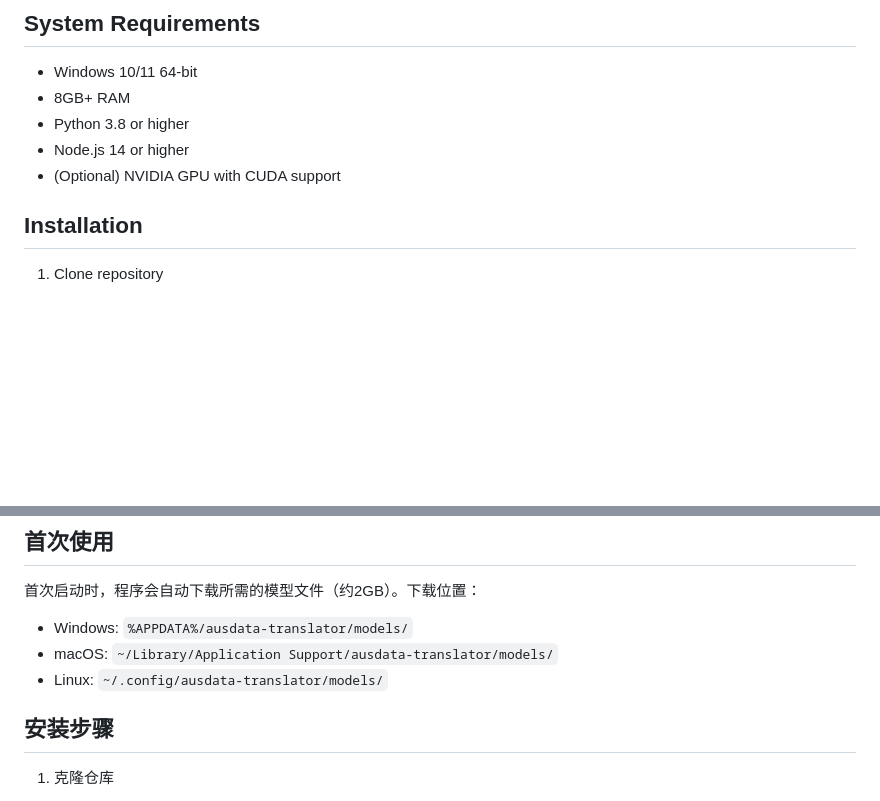
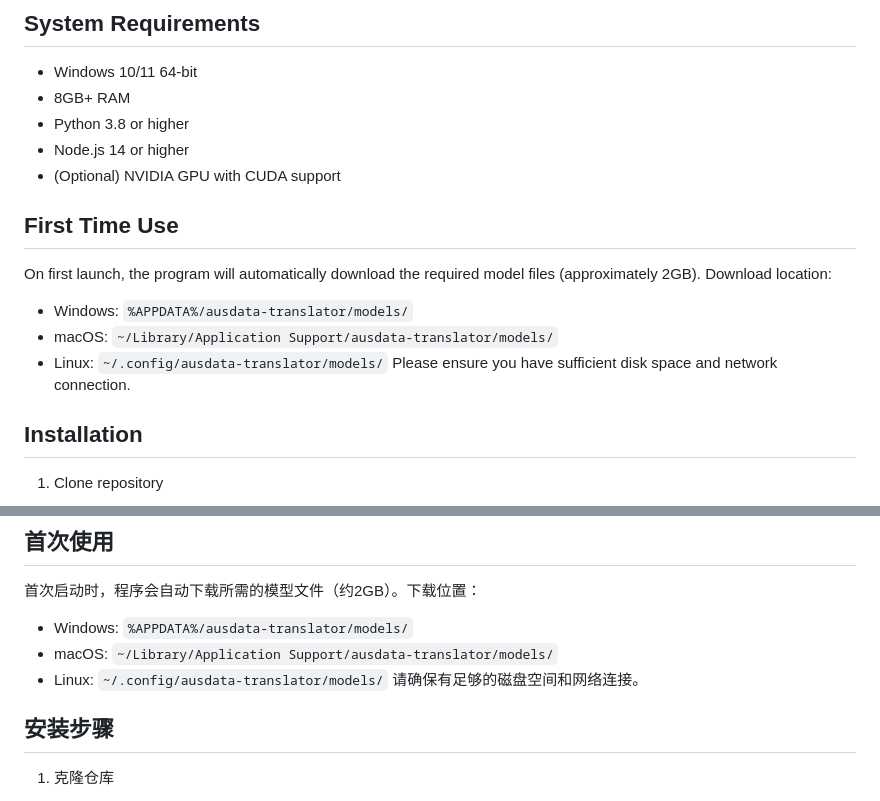
Before and after one commit to Ausdatascience/Ausdata_Translator, a Markdown page: README.md, 2 parts joined by grey strips. Rendered like a GitHub page; blank space fills up the shorter version.

```diff
--- a/README.md
+++ b/README.md
@@ -35,6 +35,14 @@ A cross-platform translation software based on Electron and NLLB-200.
 - Python 3.8 or higher
 - Node.js 14 or higher
 - (Optional) NVIDIA GPU with CUDA support
+
+## First Time Use
+
+On first launch, the program will automatically download the required model files (approximately 2GB). Download location:
+- Windows: `%APPDATA%/ausdata-translator/models/`
+- macOS: `~/Library/Application Support/ausdata-translator/models/`
+- Linux: `~/.config/ausdata-translator/models/`
+Please ensure you have sufficient disk space and network connection.
 
 ## Installation
 
@@ -123,6 +131,7 @@ npm start
 - Windows: `%APPDATA%/ausdata-translator/models/`
 - macOS: `~/Library/Application Support/ausdata-translator/models/`
 - Linux: `~/.config/ausdata-translator/models/`
+请确保有足够的磁盘空间和网络连接。
 
 ## 安装步骤
 
```
